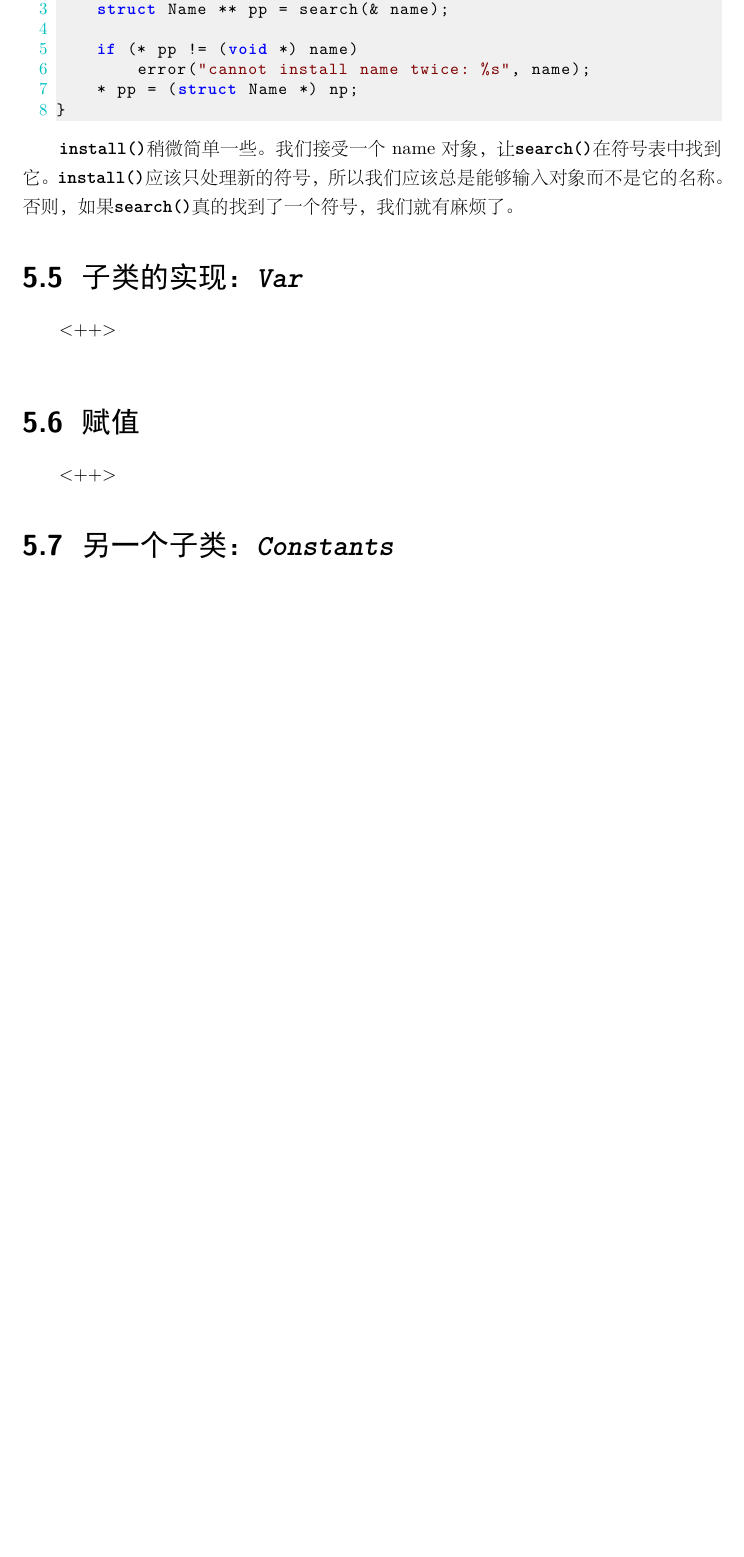
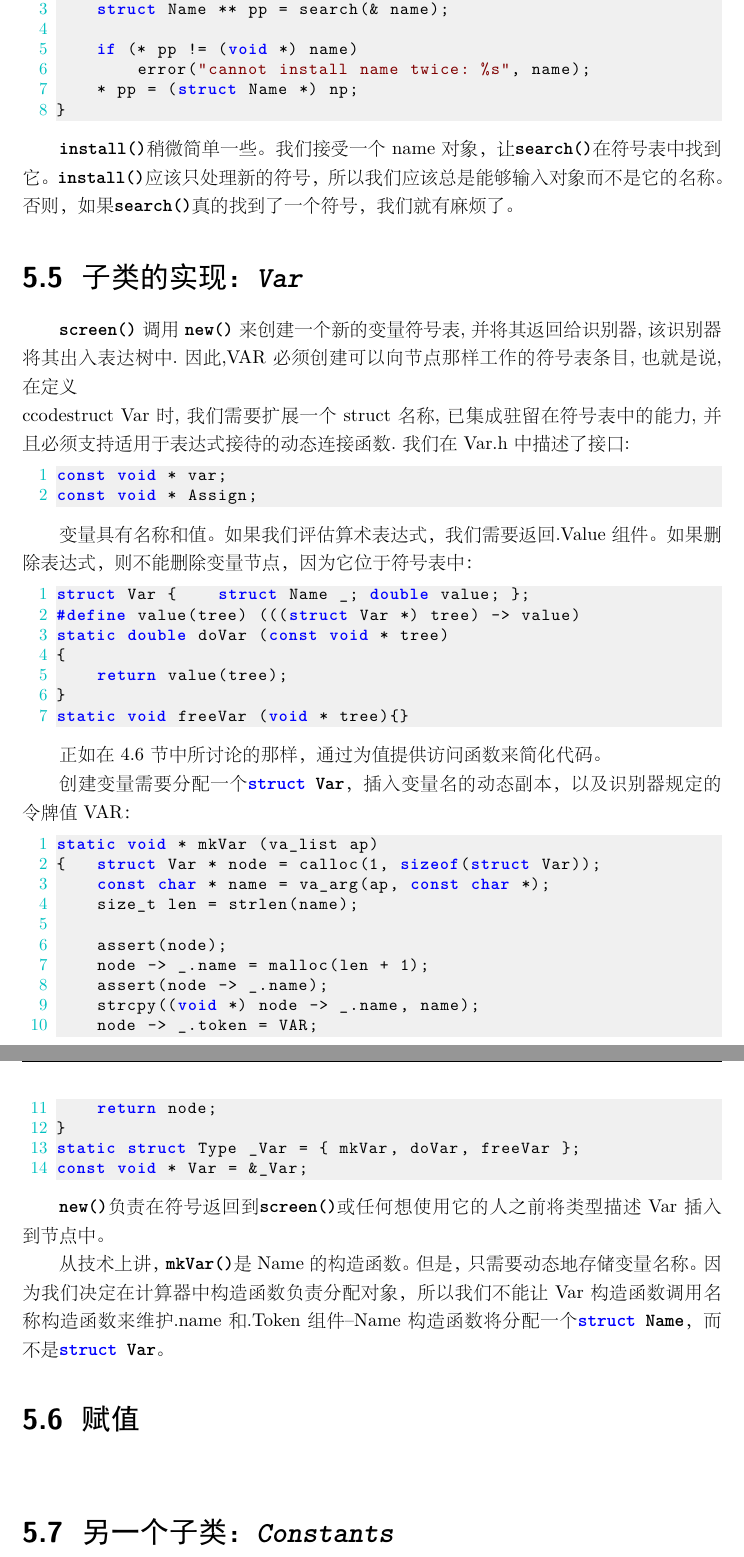
Before and after one commit to yuyu391/Object-oriented_programmig_with_ANSI-C, a LaTeX book (book/book.tex, which reads book/ch05-psSymT.tex): part of page 58 of 97 before the commit and two parts of pages 58 and 59 of 97 after it, the two joined at a grey line, cut so that both start at the same text, the shorter picture padded with empty space. The pictures show the PDF file book/book.pdf that the author committed with the source.

Commit message:
modified

```diff
--- a/book/ch05-psSymT.tex
+++ b/book/ch05-psSymT.tex
@@ -299,13 +299,64 @@ void install (const void * np)
 否则，如果\ccode{search()}真的找到了一个符号，我们就有麻烦了。
 
 % \section{Subclass Implementation ---\cemph{Var}}
-\section{子类的实现：\cemph{Var}}<++>
+\section{子类的实现：\cemph{Var}}
+
+    \ccode{screen()} 调用 \ccode{new()} 来创建一个新的变量符号表,并将其返回给识别器,该
+识别器将其出入表达树中.因此,VAR必须创建可以向节点那样工作的符号表条目,也就是说,在定义
+\\ccode{struct Var}时,我们需要扩展一个struct名称,已集成驻留在符号表中的能力,并且必须支持
+适用于表达式接待的动态连接函数.我们在Var.h中描述了接口:
 
 \begin{lstlisting}
+const void * var;
+const void * Assign;
 \end{lstlisting}
 
+    变量具有名称和值。如果我们评估算术表达式，我们需要返回.Value组件。
+如果删除表达式，则不能删除变量节点，因为它位于符号表中：
+
+\begin{lstlisting}
+struct Var {    struct Name _; double value; };
+#define value(tree) (((struct Var *) tree) -> value)
+static double doVar (const void * tree)
+{
+    return value(tree);
+}
+static void freeVar (void * tree){}
+\end{lstlisting}
+
+正如在4.6节中所讨论的那样，通过为值提供访问函数来简化代码。
+
+创建变量需要分配一个\ccode{struct Var}，插入变量名的动态副本，以及识别器规定的令牌值VAR：
+
+\begin{lstlisting}
+static void * mkVar (va_list ap)
+{   struct Var * node = calloc(1, sizeof(struct Var));
+    const char * name = va_arg(ap, const char *);
+    size_t len = strlen(name);
+
+    assert(node);
+    node -> _.name = malloc(len + 1);
+    assert(node -> _.name);
+    strcpy((void *) node -> _.name, name);
+    node -> _.token = VAR;
+    return node;
+}
+static struct Type _Var = { mkVar, doVar, freeVar };
+const void * Var = &_Var;
+\end{lstlisting}
+
+    \ccode{new()}负责在符号返回到\ccode{screen()}或任何想使用它的人之前将类型描述Var
+插入到节点中。
+
+    从技术上讲，\ccode{mkVar()}是Name的构造函数。但是，只需要动态地存储变量名称。
+因为我们决定在计算器中构造函数负责分配对象，所以我们不能让Var构造函数调用名称构造函数
+来维护.name和.Token组件--Name构造函数将分配一个\ccode{struct Name}，而不是\ccode{struct Var}。
+
+
 % \section{Assignment}
-\section{赋值}<++>
+\section{赋值}
+\begin{lstlisting}
+\end{lstlisting}
 
 % \section{Anothor Subclass ---\cemph{Constants}}
 \section{另一个子类：\cemph{Constants}}<++>
```
Also changed, not shown: book/book.pdf, 3 other files.
